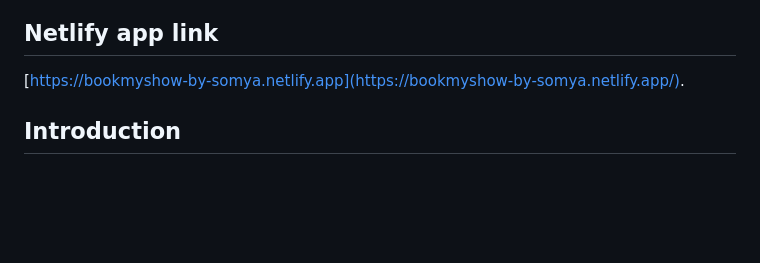
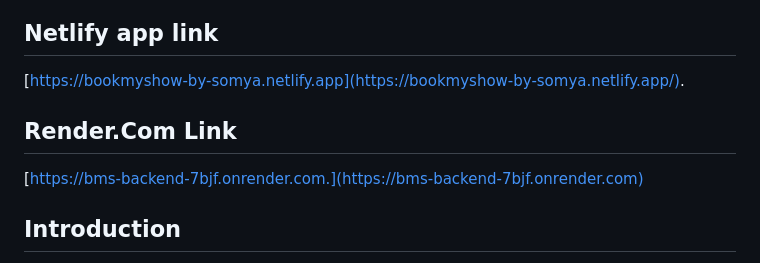
Before and after one commit to somyabhardwaj/bookMyShow-Capstone-2, a Markdown page: README.md, the part around the change. GitHub-like rendering; blank space fills up the shorter version.

```diff
--- a/README.md
+++ b/README.md
@@ -1,6 +1,10 @@
 # Book My Show App
 ## Netlify app link
 [https://bookmyshow-by-somya.netlify.app](https://bookmyshow-by-somya.netlify.app/).
+
+## Render.Com Link
+[https://bms-backend-7bjf.onrender.com.](https://bms-backend-7bjf.onrender.com)
+
 ## Introduction
 
 Book My Show is a web application that allows users to easily book movie tickets and view their previous bookings. The application consists of a frontend hosted on Netlify and a backend hosted on Render.
```
